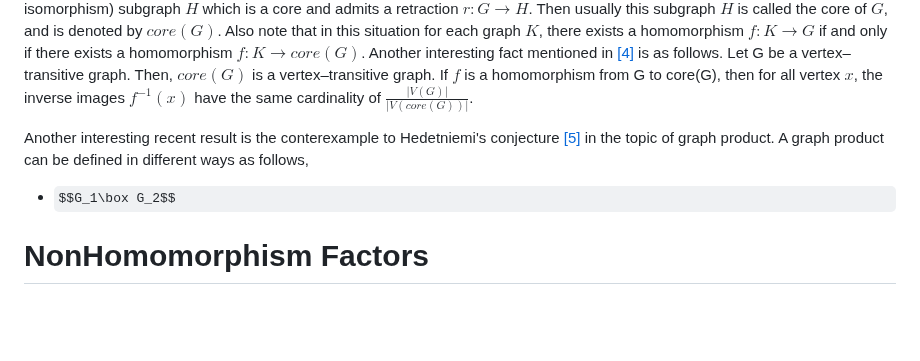
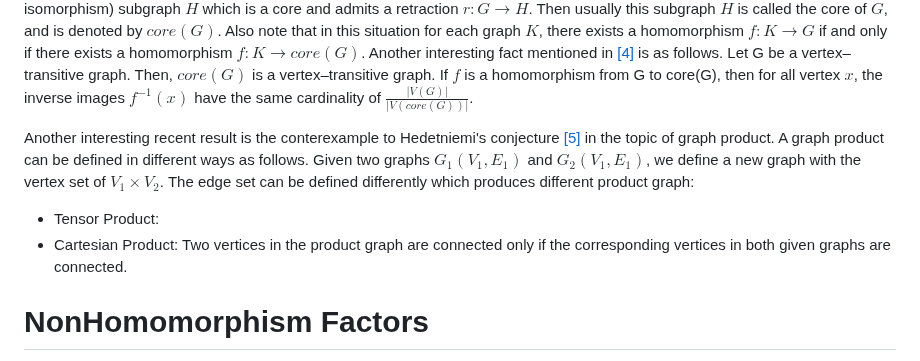
Before and after one commit to rostam/NonHomomorphism, a Markdown page: README.md, the part around the change. GitHub-like rendering; some formulas as TeX source; blank space fills up the shorter version.

```diff
--- a/README.md
+++ b/README.md
@@ -17,8 +17,9 @@ $$d_H(f(u), f(v)) \leq d_G(u,v)$$.
 If $H$ is a subgraph of $G$, then a retraction of $G$ to $H$ is a homomorphism $r : G \rightarrow H$ such that $r(x) = x$ for all $x \in V (H)$. A graph is a core if it does not admit a homomorphism to a proper subgraph of itself. Every graph $G$ contains a unique (up to isomorphism) subgraph $H$ which is a core and admits a retraction $r : G \rightarrow H$. Then usually this subgraph $H$ is called the core of $G$, and is denoted by $core(G)$. Also note that in this situation for each graph $K$, there exists a homomorphism $f : K \rightarrow G$ if and only if there exists a homomorphism $f : K \rightarrow core(G)$.
 Another interesting fact mentioned in [[4]](#4) is as follows. Let G be a vertex–transitive graph. Then, $core(G)$ is a vertex–transitive graph. If $f$ is a homomorphism from G to core(G), then for all vertex $x$, the inverse images $f^{−1}(x)$ have the same cardinality of $\frac{|V(G)|}{|V(core(G))|}$.
 
-Another interesting recent result is the conterexample to Hedetniemi's conjecture [[5]](#5) in the topic of graph product. A graph product can be defined in different ways as follows,
-- $$G_1\box G_2$$
+Another interesting recent result is the conterexample to Hedetniemi's conjecture [[5]](#5) in the topic of graph product. A graph product can be defined in different ways as follows. Given two graphs $G_1(V_1,E_1)$ and $G_2(V_1,E_1)$, we define a new graph with the vertex set of $V_1\times V_2$. The edge set can be defined differently which produces different product graph:
+- Tensor Product:
+- Cartesian Product: Two vertices in the product graph are connected only if the corresponding vertices in both given graphs are connected.
 
 # NonHomomorphism Factors
 The concept of NonHomomorphism Factors was first introduced in [[1]](#1). While the thesis explores various definitions, here we will focus on a particular version to extend upon. Let's define the Non-Homomorphism Factor between two graphs $G$ and $H$,  denoted as $|G,H|$. as the fewest number of edges one must remove from $G$ to establish at lease one homomorphism from $G$ to $H$. So, if there is already a homomorphism from $G$ to $H$, the nonhomomorphism factor is $0$. Here are some more examples:
```
